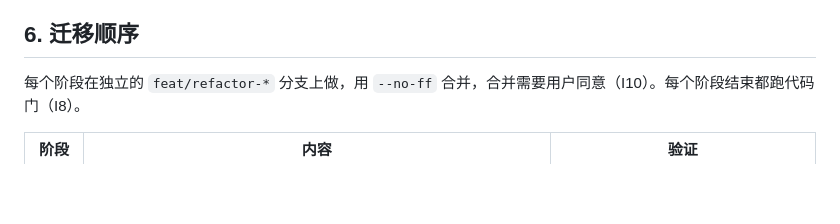
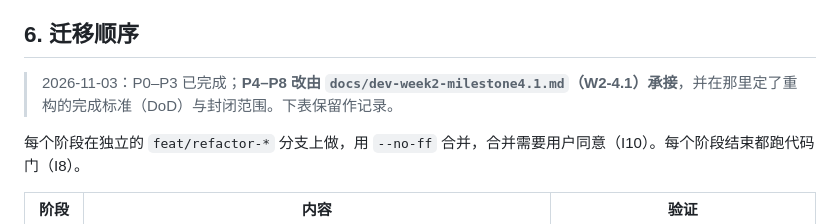
Before and after one commit to hyl-aaron-teamily/multi-test-agent, a Markdown page: docs/refactor-plan.md, the part around the change. GitHub-like rendering; blank space fills up the shorter version.

Commit message:
docs: W2-4.1 milestone for the rest of the refactor (P4-P8) with a closed scope and DoD; backlog
Co-Authored-By: Claude Opus 5.5 <noreply@anthropic.com>

```diff
--- a/docs/refactor-plan.md
+++ b/docs/refactor-plan.md
@@ -141,6 +141,8 @@ send-button: { page: chat, role: button, desc: ["发送", "Send"], near: compose
 
 ## 6. 迁移顺序
 
+> 2026-11-03：P0–P3 已完成；**P4–P8 改由 `docs/dev-week2-milestone4.1.md`（W2-4.1）承接**，并在那里定了重构的完成标准（DoD）与封闭范围。下表保留作记录。
+
 每个阶段在独立的 `feat/refactor-*` 分支上做，用 `--no-ff` 合并，合并需要用户同意（I10）。每个阶段结束都跑代码门（I8）。
 
 | 阶段 | 内容 | 验证 |
```
Also changed, not shown: docs/backlog.md (added, +13 -0 lines), docs/dev-week2-milestone4.1.md (added, +145 -0 lines).
